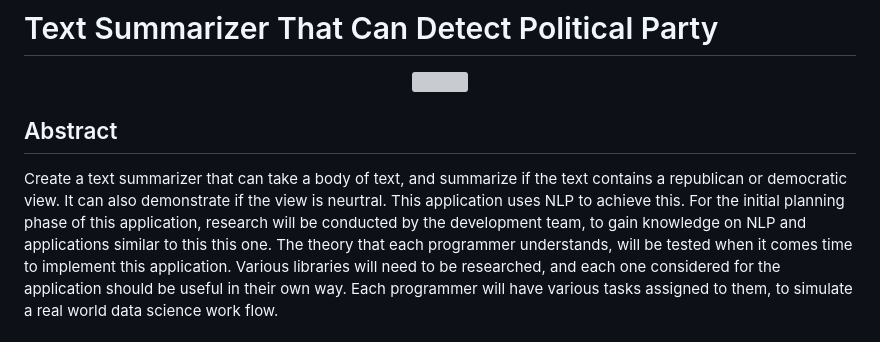
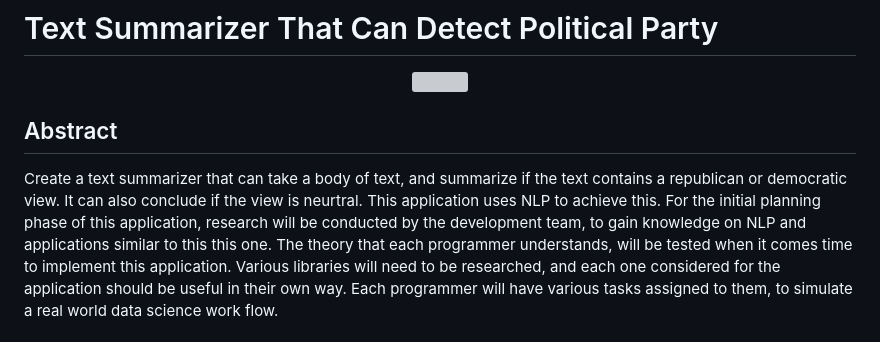
Before and after one commit to justyden/Text_Summary_Using_NLP, a Markdown page: Preliminary_Report.md, the part around the change. GitHub-like rendering; grey boxes are pictures that could not be loaded.

Commit message:
Update Preliminary_Report.md
Updated preliminary report

```diff
--- a/Preliminary_Report.md
+++ b/Preliminary_Report.md
@@ -5,7 +5,7 @@
  </div>
 
  ## Abstract
- Create a text summarizer that can take a body of text, and summarize if the text contains a republican or democratic view. It can also demonstrate if the view is neurtral. This application uses NLP to achieve this. For the initial planning phase of this application, research will be conducted by the development
+ Create a text summarizer that can take a body of text, and summarize if the text contains a republican or democratic view. It can also conclude if the view is neurtral. This application uses NLP to achieve this. For the initial planning phase of this application, research will be conducted by the development
  team, to gain knowledge on NLP and applications similar to this this one. The theory that each programmer understands, will be tested when it comes time to implement this application. Various libraries will need to be researched, and each
  one considered for the application should be useful in their own way. Each programmer will have various tasks assigned to them, to simulate a real world data science work flow.
  ## Goal
```
